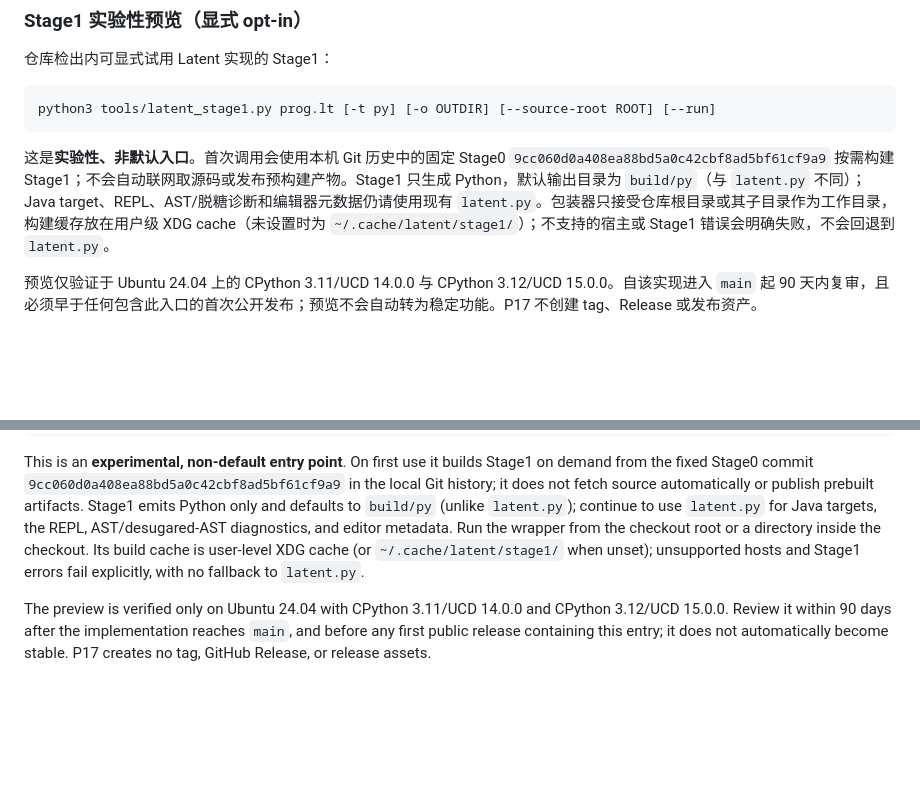
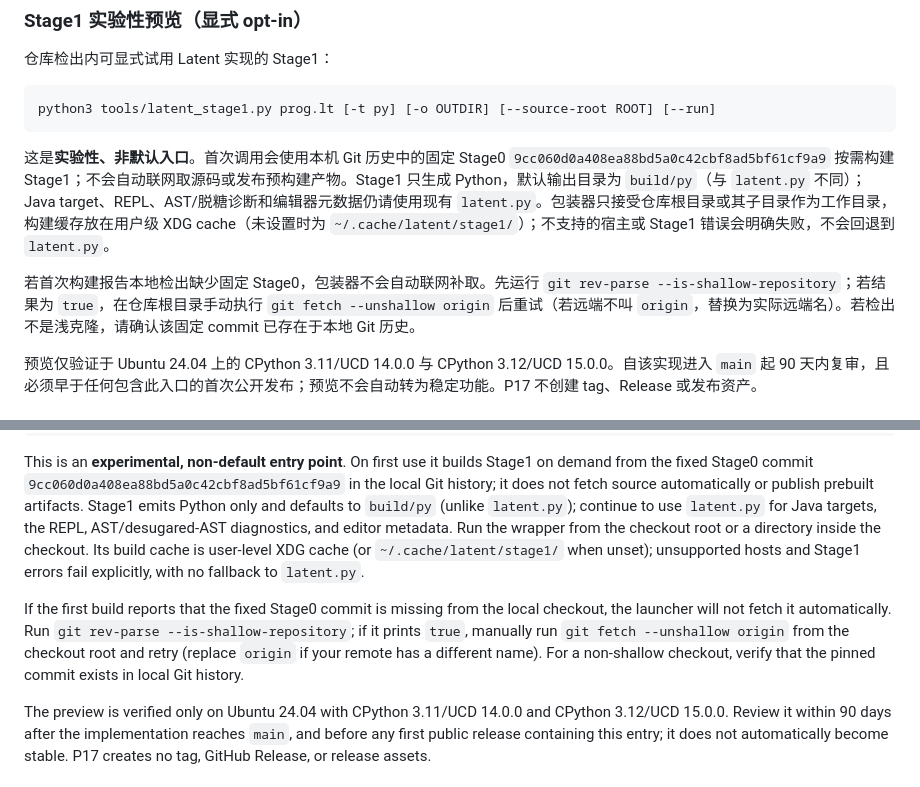
Before and after one commit to fghijkln/latent, a Markdown page: README.md, 2 parts joined by grey strips. GitHub-like rendering; blank space fills up the shorter version.

Commit message:
docs: explain Stage1 shallow checkout recovery

````diff
--- a/README.md
+++ b/README.md
@@ -33,6 +33,8 @@ python3 tools/latent_stage1.py prog.lt [-t py] [-o OUTDIR] [--source-root ROOT]
 ```
 
 这是**实验性、非默认入口**。首次调用会使用本机 Git 历史中的固定 Stage0 `9cc060d0a408ea88bd5a0c42cbf8ad5bf61cf9a9` 按需构建 Stage1；不会自动联网取源码或发布预构建产物。Stage1 只生成 Python，默认输出目录为 `build/py`（与 `latent.py` 不同）；Java target、REPL、AST/脱糖诊断和编辑器元数据仍请使用现有 `latent.py`。包装器只接受仓库根目录或其子目录作为工作目录，构建缓存放在用户级 XDG cache（未设置时为 `~/.cache/latent/stage1/`）；不支持的宿主或 Stage1 错误会明确失败，不会回退到 `latent.py`。
+
+若首次构建报告本地检出缺少固定 Stage0，包装器不会自动联网补取。先运行 `git rev-parse --is-shallow-repository`；若结果为 `true`，在仓库根目录手动执行 `git fetch --unshallow origin` 后重试（若远端不叫 `origin`，替换为实际远端名）。若检出不是浅克隆，请确认该固定 commit 已存在于本地 Git 历史。
 
 预览仅验证于 Ubuntu 24.04 上的 CPython 3.11/UCD 14.0.0 与 CPython 3.12/UCD 15.0.0。自该实现进入 `main` 起 90 天内复审，且必须早于任何包含此入口的首次公开发布；预览不会自动转为稳定功能。P17 不创建 tag、Release 或发布资产。
 
@@ -148,6 +150,8 @@ python3 tools/latent_stage1.py prog.lt [-t py] [-o OUTDIR] [--source-root ROOT]
 
 This is an **experimental, non-default entry point**. On first use it builds Stage1 on demand from the fixed Stage0 commit `9cc060d0a408ea88bd5a0c42cbf8ad5bf61cf9a9` in the local Git history; it does not fetch source automatically or publish prebuilt artifacts. Stage1 emits Python only and defaults to `build/py` (unlike `latent.py`); continue to use `latent.py` for Java targets, the REPL, AST/desugared-AST diagnostics, and editor metadata. Run the wrapper from the checkout root or a directory inside the checkout. Its build cache is user-level XDG cache (or `~/.cache/latent/stage1/` when unset); unsupported hosts and Stage1 errors fail explicitly, with no fallback to `latent.py`.
 
+If the first build reports that the fixed Stage0 commit is missing from the local checkout, the launcher will not fetch it automatically. Run `git rev-parse --is-shallow-repository`; if it prints `true`, manually run `git fetch --unshallow origin` from the checkout root and retry (replace `origin` if your remote has a different name). For a non-shallow checkout, verify that the pinned commit exists in local Git history.
+
 The preview is verified only on Ubuntu 24.04 with CPython 3.11/UCD 14.0.0 and CPython 3.12/UCD 15.0.0. Review it within 90 days after the implementation reaches `main`, and before any first public release containing this entry; it does not automatically become stable. P17 creates no tag, GitHub Release, or release assets.
 
 ### Quick start
````
